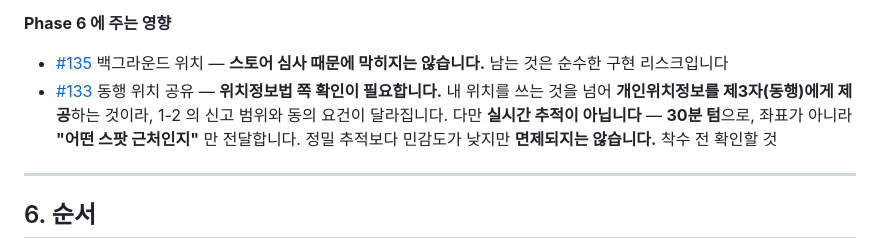
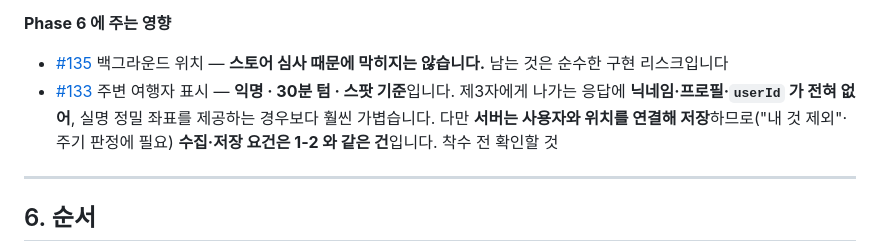
Before and after one commit to FogMap2026/FogApp, a Markdown page: docs/ONESTORE_RELEASE.md, the part around the change. GitHub-like rendering.

```diff
--- a/docs/ONESTORE_RELEASE.md
+++ b/docs/ONESTORE_RELEASE.md
@@ -198,8 +198,8 @@ buildTypes {
 **Phase 6 에 주는 영향**
 
 - [#135](../../issues/135) 백그라운드 위치 — **스토어 심사 때문에 막히지는 않습니다.** 남는 것은 순수한 구현 리스크입니다
-- [#133](../../issues/133) 동행 위치 공유 — **위치정보법 쪽 확인이 필요합니다.** 내 위치를 쓰는 것을 넘어 **개인위치정보를 제3자(동행)에게 제공**하는 것이라, 1-2 의 신고 범위와 동의 요건이 달라집니다.
-  다만 **실시간 추적이 아닙니다** — **30분 텀**으로, 좌표가 아니라 **"어떤 스팟 근처인지"** 만 전달합니다. 정밀 추적보다 민감도가 낮지만 **면제되지는 않습니다.** 착수 전 확인할 것
+- [#133](../../issues/133) 주변 여행자 표시 — **익명 · 30분 텀 · 스팟 기준**입니다. 제3자에게 나가는 응답에 **닉네임·프로필·`userId` 가 전혀 없어**, 실명 정밀 좌표를 제공하는 경우보다 훨씬 가볍습니다.
+  다만 **서버는 사용자와 위치를 연결해 저장**하므로("내 것 제외"·주기 판정에 필요) **수집·저장 요건은 1-2 와 같은 건**입니다. 착수 전 확인할 것
 
 ---
 
```
Also changed, not shown: README.md (+2 -1 lines), planning.md (+11 -7 lines).
